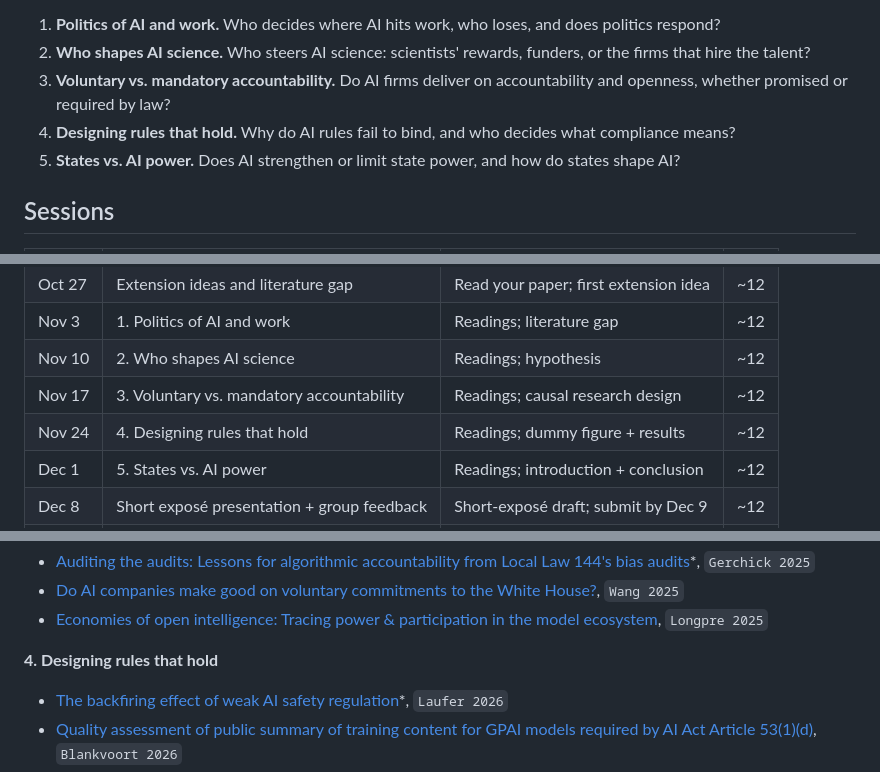
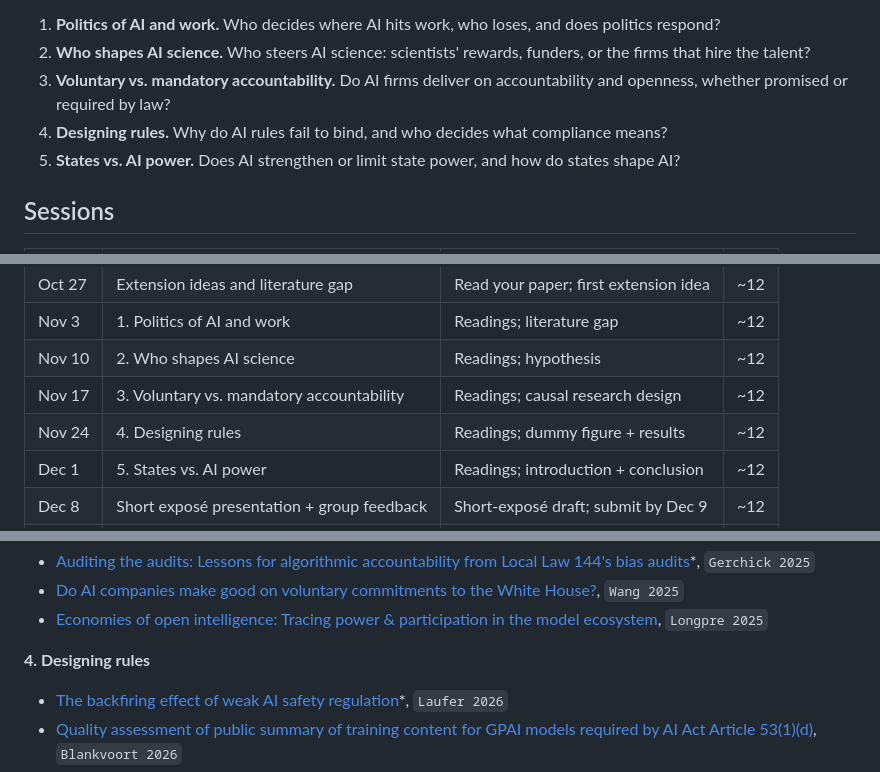
Before and after one commit to carinahausladen/ai-public-governance, a Markdown page: README.md, 3 parts joined by grey strips. GitHub-like rendering.

Commit message:
Rename block 4 to Designing rules
Co-Authored-By: Claude Opus 5.5 <noreply@anthropic.com>

```diff
--- a/README.md
+++ b/README.md
@@ -10,7 +10,7 @@ In this seminar we read recent research and ask what its findings imply for regu
 1. **Politics of AI and work.** Who decides where AI hits work, who loses, and does politics respond?
 2. **Who shapes AI science.** Who steers AI science: scientists' rewards, funders, or the firms that hire the talent?
 3. **Voluntary vs. mandatory accountability.** Do AI firms deliver on accountability and openness, whether promised or required by law?
-4. **Designing rules that hold.** Why do AI rules fail to bind, and who decides what compliance means?
+4. **Designing rules.** Why do AI rules fail to bind, and who decides what compliance means?
 5. **States vs. AI power.** Does AI strengthen or limit state power, and how do states shape AI?
 
 
@@ -24,7 +24,7 @@ In this seminar we read recent research and ask what its findings imply for regu
 | Nov 3  | 1. Politics of AI and work                 | Readings; literature gap              | ~12 |
 | Nov 10 | 2. Who shapes AI science                   | Readings; hypothesis                  | ~12 |
 | Nov 17 | 3. Voluntary vs. mandatory accountability  | Readings; causal research design      | ~12 |
-| Nov 24 | 4. Designing rules that hold               | Readings; dummy figure + results      | ~12 |
+| Nov 24 | 4. Designing rules                         | Readings; dummy figure + results      | ~12 |
 | Dec 1  | 5. States vs. AI power                     | Readings; introduction + conclusion   | ~12 |
 | Dec 8  | Short exposé presentation + group feedback | Short-exposé draft; submit by Dec 9   | ~12 |
 | Dec 15 | Theoretical model and DAG                  | Long exposé: literature-gap figure    | ~12 |
@@ -73,7 +73,7 @@ You will receive an invitation by email to the course's [Zotero group](https://w
 - [Do AI companies make good on voluntary commitments to the White House?](https://doi.org/10.1609/aies.v8i3.36743), `Wang 2025`
 - [Economies of open intelligence: Tracing power & participation in the model ecosystem](https://arxiv.org/abs/2512.03073), `Longpre 2025`
 
-**4. Designing rules that hold**
+**4. Designing rules**
 
 - [The backfiring effect of weak AI safety regulation](https://doi.org/10.1073/pnas.2509768123)\*, `Laufer 2026`
 - [Quality assessment of public summary of training content for GPAI models required by AI Act Article 53(1)(d)](https://arxiv.org/abs/2603.13270), `Blankvoort 2026`
```
